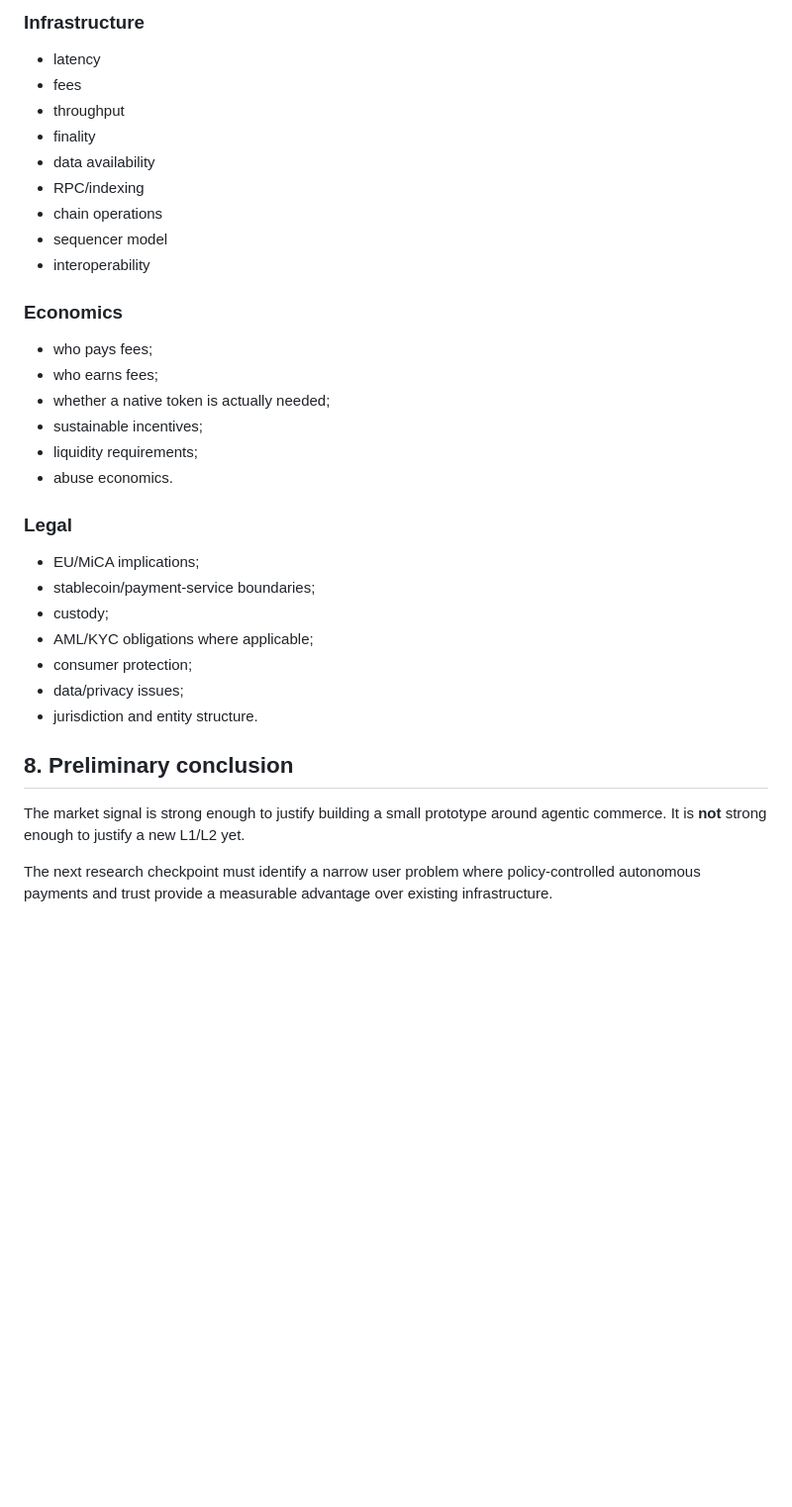
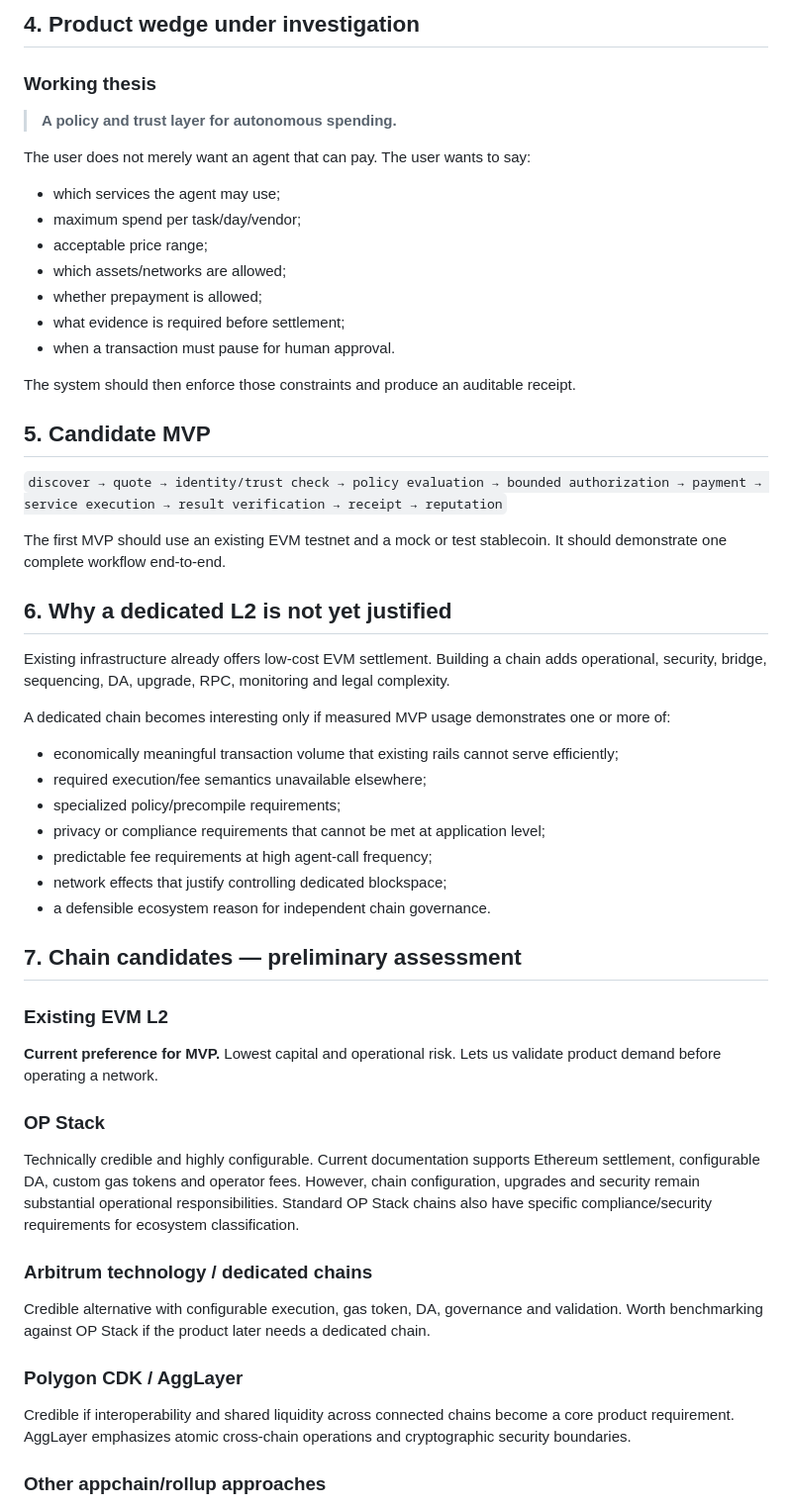
Before and after one commit to BogdanXI/AiPayWorlds, a Markdown page: docs/RESEARCH.md, the part around one of its changes. Shown at 99% size. GitHub-like rendering; blank space fills up the shorter version.

```diff
--- a/docs/RESEARCH.md
+++ b/docs/RESEARCH.md
@@ -66,34 +63,59 @@ The product should make autonomous spending safer and more accountable, rather t
 
-### Infrastructure
-- latency
-- fees
-- throughput
-- finality
-- data availability
-- RPC/indexing
-- chain operations
-- sequencer model
-- interoperability
+## 4. Product wedge under investigation
 
-### Economics
-- who pays fees;
-- who earns fees;
-- whether a native token is actually needed;
-- sustainable incentives;
-- liquidity requirements;
-- abuse economics.
+### Working thesis
 
-### Legal
-- EU/MiCA implications;
-- stablecoin/payment-service boundaries;
-- custody;
-- AML/KYC obligations where applicable;
-- consumer protection;
-- data/privacy issues;
-- jurisdiction and entity structure.
+> **A policy and trust layer for autonomous spending.**
 
-## 8. Preliminary conclusion
+The user does not merely want an agent that can pay. The user wants to say:
 
-The market signal is strong enough to justify building a small prototype around agentic commerce. It is **not** strong enough to justify a new L1/L2 yet.
+- which services the agent may use;
+- maximum spend per task/day/vendor;
+- acceptable price range;
+- which assets/networks are allowed;
+- whether prepayment is allowed;
+- what evidence is required before settlement;
+- when a transaction must pause for human approval.
 
-The next research checkpoint must identify a narrow user problem where policy-controlled autonomous payments and trust provide a measurable advantage over existing infrastructure.
+The system should then enforce those constraints and produce an auditable receipt.
+
+## 5. Candidate MVP
+
+`discover → quote → identity/trust check → policy evaluation → bounded authorization → payment → service execution → result verification → receipt → reputation`
+
+The first MVP should use an existing EVM testnet and a mock or test stablecoin. It should demonstrate one complete workflow end-to-end.
+
+## 6. Why a dedicated L2 is not yet justified
+
+Existing infrastructure already offers low-cost EVM settlement. Building a chain adds operational, security, bridge, sequencing, DA, upgrade, RPC, monitoring and legal complexity.
+
+A dedicated chain becomes interesting only if measured MVP usage demonstrates one or more of:
+
+- economically meaningful transaction volume that existing rails cannot serve efficiently;
+- required execution/fee semantics unavailable elsewhere;
+- specialized policy/precompile requirements;
+- privacy or compliance requirements that cannot be met at application level;
+- predictable fee requirements at high agent-call frequency;
+- network effects that justify controlling dedicated blockspace;
+- a defensible ecosystem reason for independent chain governance.
+
+## 7. Chain candidates — preliminary assessment
+
+### Existing EVM L2
+
+**Current preference for MVP.** Lowest capital and operational risk. Lets us validate product demand before operating a network.
+
+### OP Stack
+
+Technically credible and highly configurable. Current documentation supports Ethereum settlement, configurable DA, custom gas tokens and operator fees. However, chain configuration, upgrades and security remain substantial operational responsibilities. Standard OP Stack chains also have specific compliance/security requirements for ecosystem classification.
+
+### Arbitrum technology / dedicated chains
+
+Credible alternative with configurable execution, gas token, DA, governance and validation. Worth benchmarking against OP Stack if the product later needs a dedicated chain.
+
+### Polygon CDK / AggLayer
+
+Credible if interoperability and shared liquidity across connected chains become a core product requirement. AggLayer emphasizes atomic cross-chain operations and cryptographic security boundaries.
+
+### Other appchain/rollup approaches
+
```
Also changed, not shown: other parts of docs/RESEARCH.md (+103 -45 lines).
